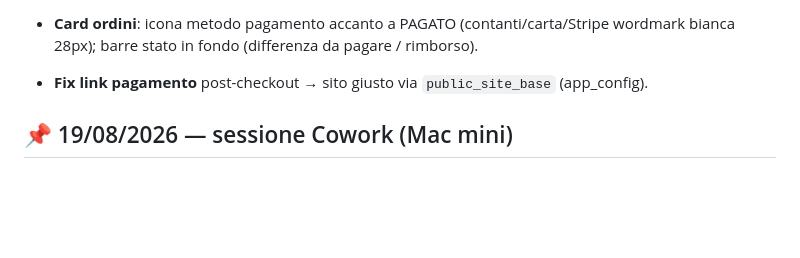
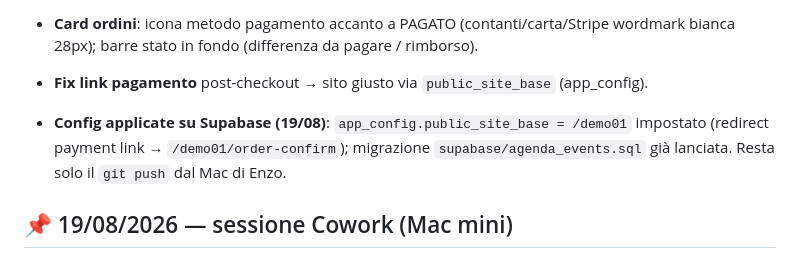
Before and after one commit to MOODDVS/ChouChou, a Markdown page: moodd-admin-avanzamento.md, the part around the change. Drawn GitHub-style; blank space fills up the shorter version.

Commit message:
docs(diario): config Supabase applicate (public_site_base, migrazione agenda)

```diff
--- a/moodd-admin-avanzamento.md
+++ b/moodd-admin-avanzamento.md
@@ -12,6 +12,7 @@ Diario del MOTORE (template `MOODDVS/MOODD-Admin`). I clienti hanno i loro proge
 - **Email transazionali unificate** (design come le conferme ordine): ridisegnate email **link di pagamento** e tutte le **email prenotazione lato cliente** (conferma, promemoria, richiesta, annullata, chiusura). Il guscio condiviso `guscioResa` + `rigaRecap` ora sono **theme-aware** (colori da `admin_theme`), con logo ristorante in alto, box/recap a tema, bottoni a pillola e footer con indirizzo + wordmark RestoHub; inviate via `avvolgiTema`. Le email al ristorante (notifiche interne) restano invariate.
 - **Card ordini**: icona metodo pagamento accanto a PAGATO (contanti/carta/Stripe wordmark bianca 28px); barre stato in fondo (differenza da pagare / rimborso).
 - **Fix link pagamento** post-checkout → sito giusto via `public_site_base` (app_config).
+- **Config applicate su Supabase (19/08)**: `app_config.public_site_base = /demo01` impostato (redirect payment link → `/demo01/order-confirm`); migrazione `supabase/agenda_events.sql` già lanciata. Resta solo il `git push` dal Mac di Enzo.
 
 ## 📌 19/08/2026 — sessione Cowork (Mac mini)
 
```
